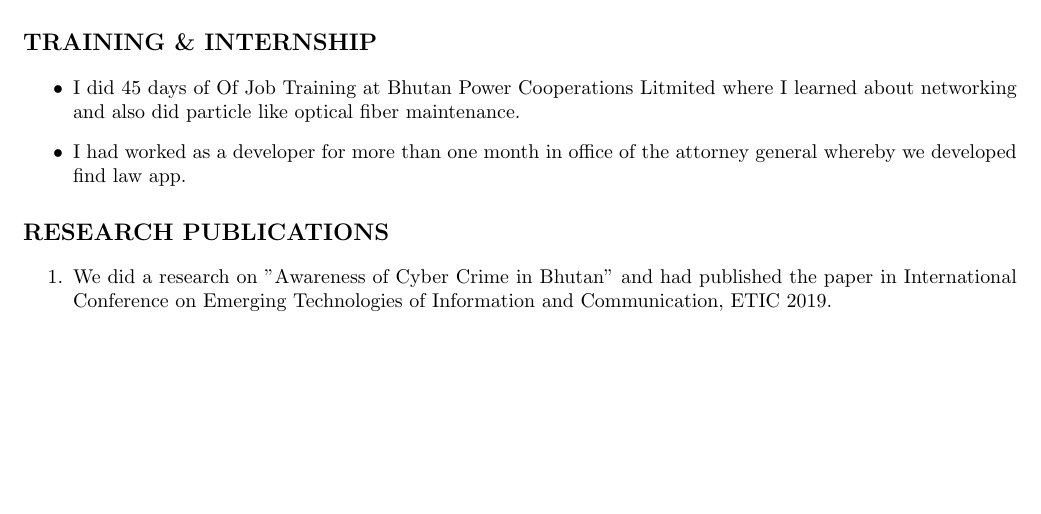
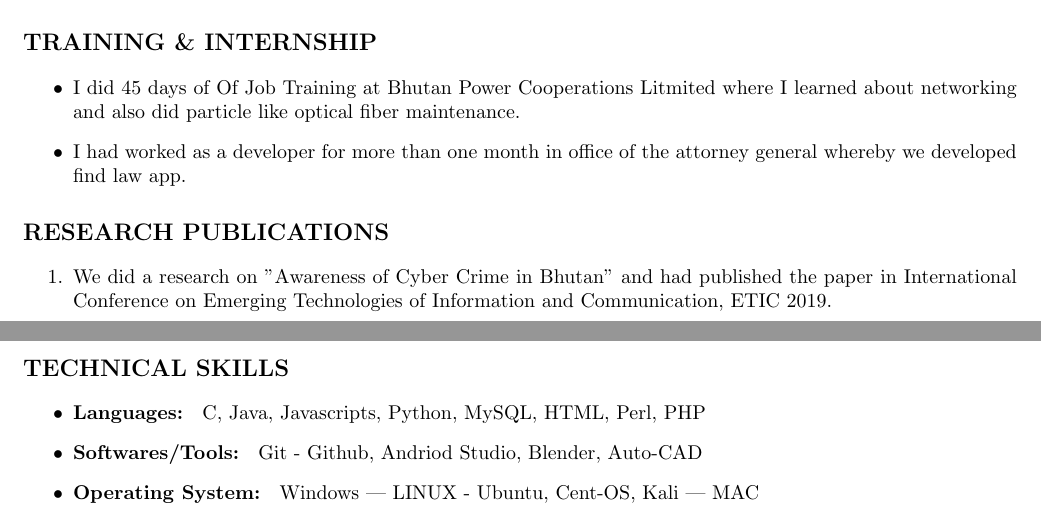
Before and after one commit to ps-ruby/Prakash_Resume, a LaTeX CV (Prakash_Resume.tex): part of the page before the commit and two parts of pages 1 and 2 of 2 after it, the two joined at a grey line, cut so that both start at the same text, the shorter picture padded with empty space. Compiled offline with pdfLaTeX.

Commit message:
Added Technical Skills to resume

```diff
--- a/Prakash_Resume.tex
+++ b/Prakash_Resume.tex
@@ -91,4 +91,12 @@
 	\begin{enumerate}
 		\item We did a research on "Awareness of Cyber Crime in Bhutan" and had published the paper in International Conference on Emerging Technologies of Information and Communication, ETIC 2019.
 	\end{enumerate}
+
+	%Technical Skills
+	\section{Technical Skills}
+	\begin{itemize}
+		\item {\bf Languages: } C, Java, Javascripts, Python, MySQL,  HTML, Perl, PHP
+		\item  {\bf Softwares/Tools: } Git - Github, Andriod Studio, Blender, Auto-CAD
+		\item  {\bf Operating System: } Windows | LINUX - Ubuntu, Cent-OS, Kali | MAC
+	\end{itemize}
 \end{document}
```
Also changed, not shown: Prakash_Resume.pdf, 1 other file.
